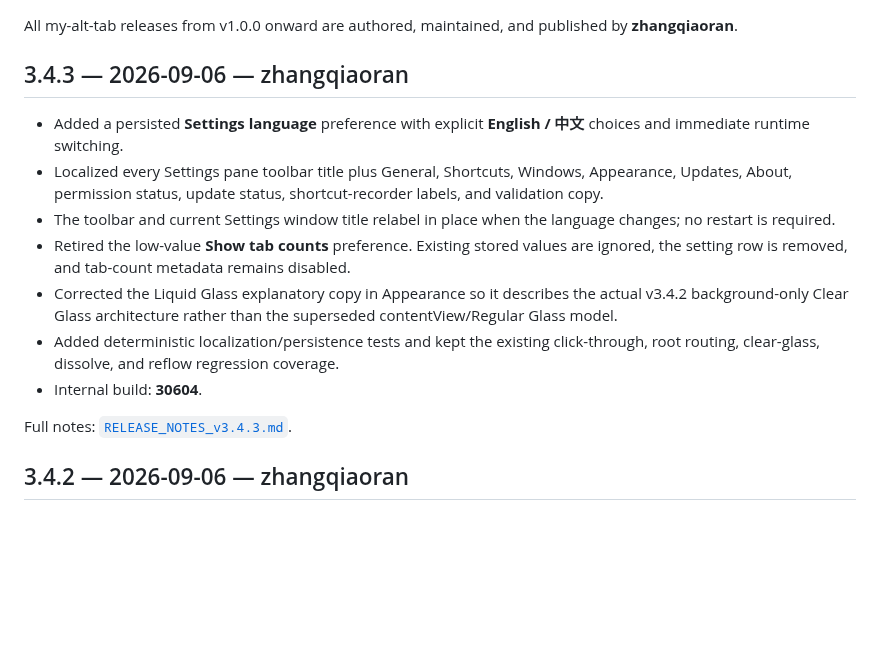
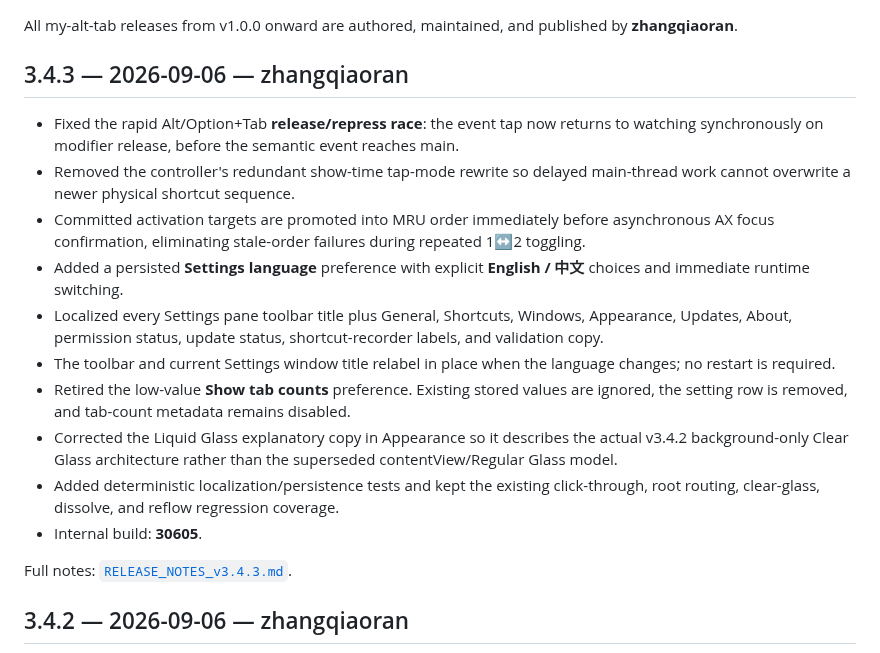
Before and after one commit to zhangqiaoran/windowhop-optimized, a Markdown page: CHANGELOG.md, the part around the change. Drawn GitHub-style; blank space fills up the shorter version.

Commit message:
docs(v3.4.3): record rapid switching hotfix build 30605

```diff
--- a/CHANGELOG.md
+++ b/CHANGELOG.md
@@ -4,13 +4,16 @@ All my-alt-tab releases from v1.0.0 onward are authored, maintained, and publish
 
 ## 3.4.3 — 2026-09-06 — zhangqiaoran
 
+- Fixed the rapid Alt/Option+Tab **release/repress race**: the event tap now returns to watching synchronously on modifier release, before the semantic event reaches main.
+- Removed the controller's redundant show-time tap-mode rewrite so delayed main-thread work cannot overwrite a newer physical shortcut sequence.
+- Committed activation targets are promoted into MRU order immediately before asynchronous AX focus confirmation, eliminating stale-order failures during repeated 1↔2 toggling.
 - Added a persisted **Settings language** preference with explicit **English / 中文** choices and immediate runtime switching.
 - Localized every Settings pane toolbar title plus General, Shortcuts, Windows, Appearance, Updates, About, permission status, update status, shortcut-recorder labels, and validation copy.
 - The toolbar and current Settings window title relabel in place when the language changes; no restart is required.
 - Retired the low-value **Show tab counts** preference. Existing stored values are ignored, the setting row is removed, and tab-count metadata remains disabled.
 - Corrected the Liquid Glass explanatory copy in Appearance so it describes the actual v3.4.2 background-only Clear Glass architecture rather than the superseded contentView/Regular Glass model.
 - Added deterministic localization/persistence tests and kept the existing click-through, root routing, clear-glass, dissolve, and reflow regression coverage.
-- Internal build: **30604**.
+- Internal build: **30605**.
 
 Full notes: [`RELEASE_NOTES_v3.4.3.md`](RELEASE_NOTES_v3.4.3.md).
 
```
